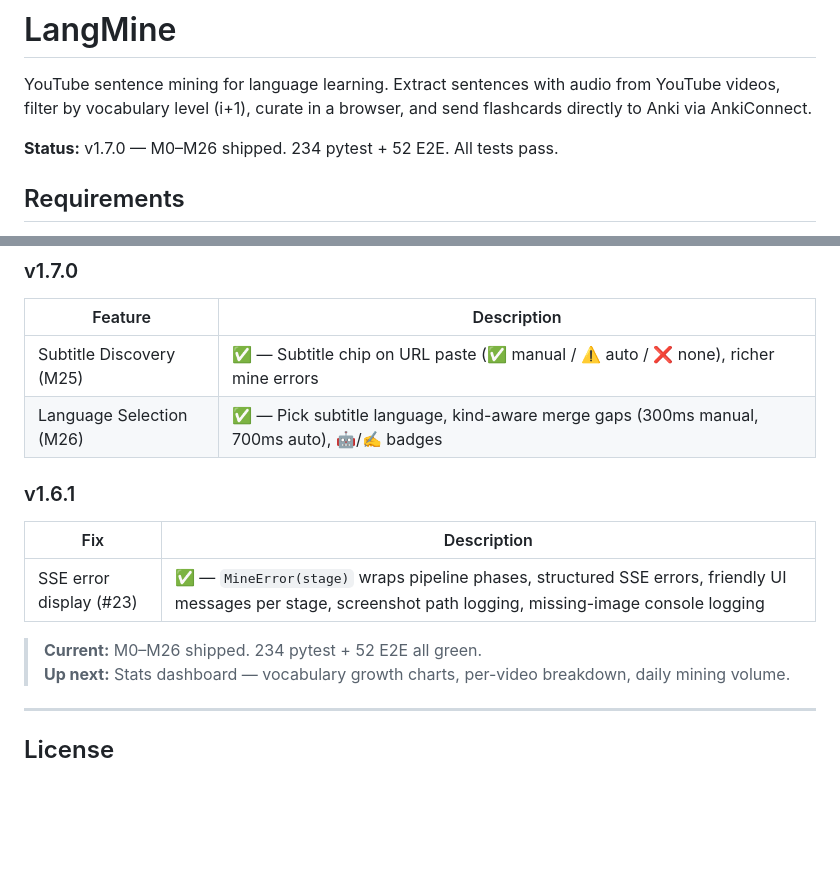
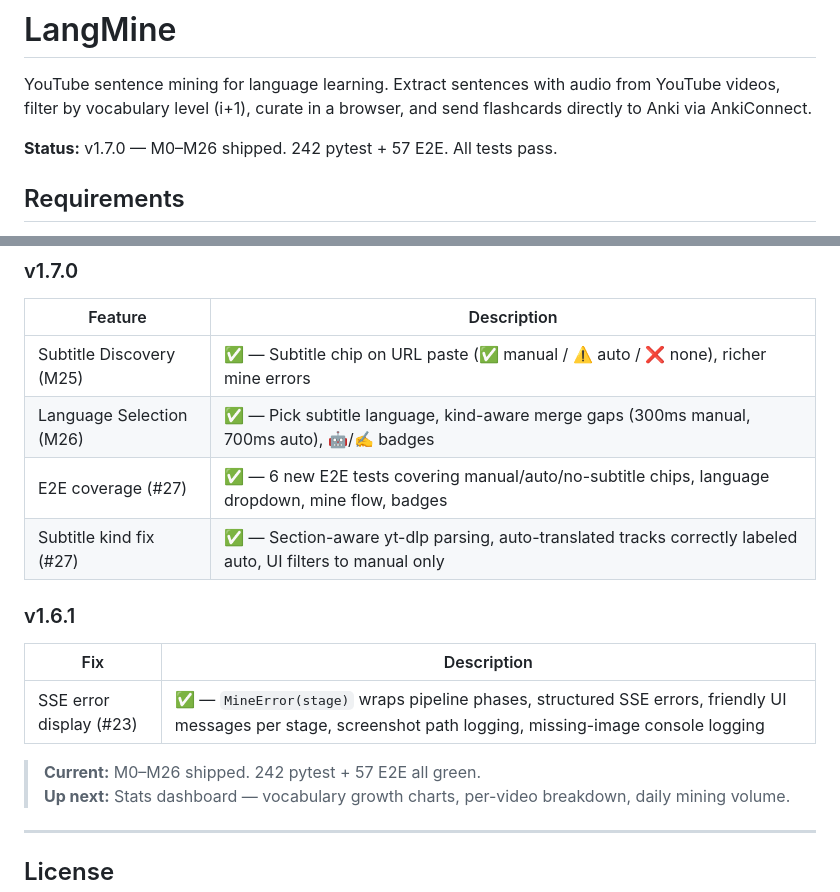
Before and after one commit to marsraspi-lab/langmine, a Markdown page: README.md, 2 parts joined by grey strips. Rendered like a GitHub page; blank space fills up the shorter version.

Commit message:
docs: update test counts (242 pytest + 57 E2E), add subtitle fix changelog

```diff
--- a/README.md
+++ b/README.md
@@ -2,7 +2,7 @@
 
 YouTube sentence mining for language learning. Extract sentences with audio from YouTube videos, filter by vocabulary level (i+1), curate in a browser, and send flashcards directly to Anki via AnkiConnect.
 
-**Status:** v1.7.0 — M0–M26 shipped. 234 pytest + 52 E2E. All tests pass.
+**Status:** v1.7.0 — M0–M26 shipped. 242 pytest + 57 E2E. All tests pass.
 
 ## Requirements
 
@@ -374,6 +374,8 @@ Frequency rank → badge mapping is pure domain logic in `domain/models.py`:
 |---------|-------------|
 | Subtitle Discovery (M25) | ✅ — Subtitle chip on URL paste (✅ manual / ⚠️ auto / ❌ none), richer mine errors |
 | Language Selection (M26) | ✅ — Pick subtitle language, kind-aware merge gaps (300ms manual, 700ms auto), 🤖/✍️ badges |
+| E2E coverage (#27) | ✅ — 6 new E2E tests covering manual/auto/no-subtitle chips, language dropdown, mine flow, badges |
+| Subtitle kind fix (#27) | ✅ — Section-aware yt-dlp parsing, auto-translated tracks correctly labeled auto, UI filters to manual only |
 
 ### v1.6.1
 
@@ -381,7 +383,7 @@ Frequency rank → badge mapping is pure domain logic in `domain/models.py`:
 |-----|-------------|
 | SSE error display (#23) | ✅ — `MineError(stage)` wraps pipeline phases, structured SSE errors, friendly UI messages per stage, screenshot path logging, missing-image console logging |
 
-> **Current:** M0–M26 shipped. 234 pytest + 52 E2E all green.
+> **Current:** M0–M26 shipped. 242 pytest + 57 E2E all green.
 > **Up next:** Stats dashboard — vocabulary growth charts, per-video breakdown, daily mining volume.
 
 ---
```
Also changed, not shown: CONTRIBUTING.md (+1 -1 lines).
